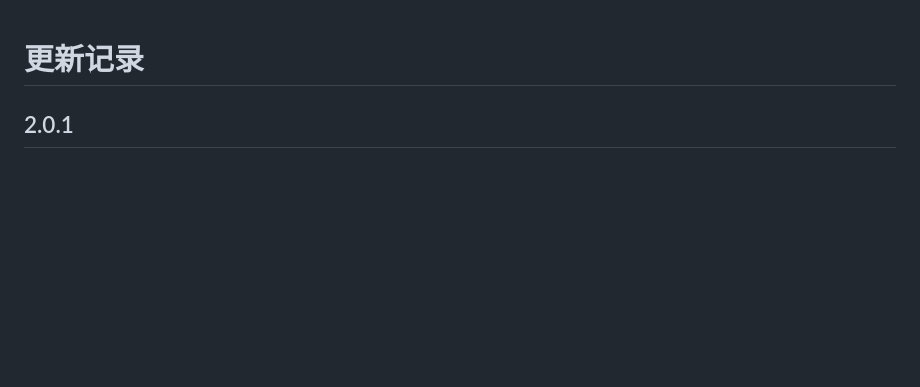
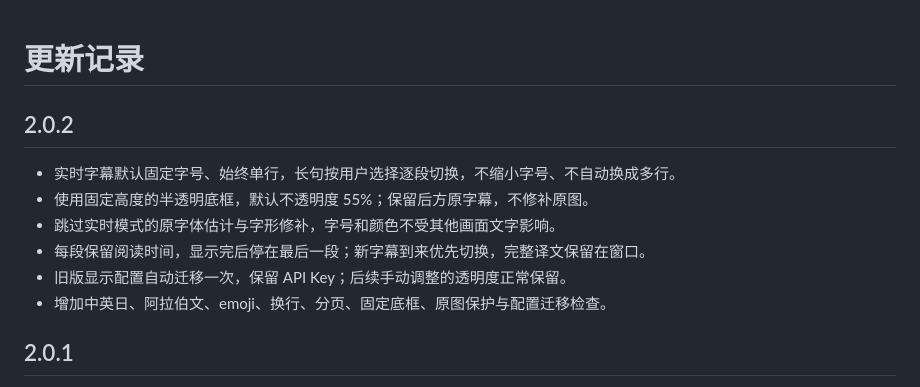
Before and after one commit to VGCLUB/ScreenLens, a Markdown page: CHANGELOG.md, the part around the change. Rendered like a GitHub page; blank space fills up the shorter version.

```diff
--- a/CHANGELOG.md
+++ b/CHANGELOG.md
@@ -1,4 +1,13 @@
 # 更新记录
+
+## 2.0.2
+
+- 实时字幕默认固定字号、始终单行，长句按用户选择逐段切换，不缩小字号、不自动换成多行。
+- 使用固定高度的半透明底框，默认不透明度 55%；保留后方原字幕，不修补原图。
+- 跳过实时模式的原字体估计与字形修补，字号和颜色不受其他画面文字影响。
+- 每段保留阅读时间，显示完后停在最后一段；新字幕到来优先切换，完整译文保留在窗口。
+- 旧版显示配置自动迁移一次，保留 API Key；后续手动调整的透明度正常保留。
+- 增加中英日、阿拉伯文、emoji、换行、分页、固定底框、原图保护与配置迁移检查。
 
 ## 2.0.1
 
```
Also changed, not shown: README.md (+12 -9 lines), qa/VALIDATION.md (+4 -4 lines), docs/images/subtitle-single-line.png (added), 13 other files.
